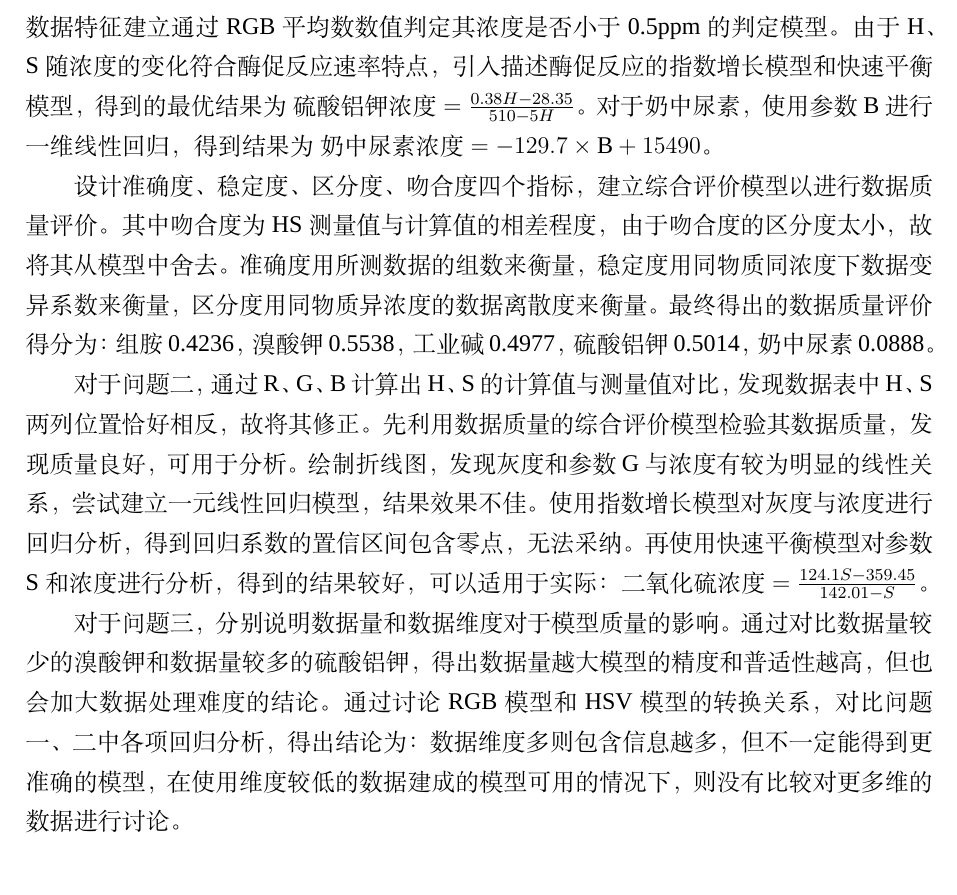
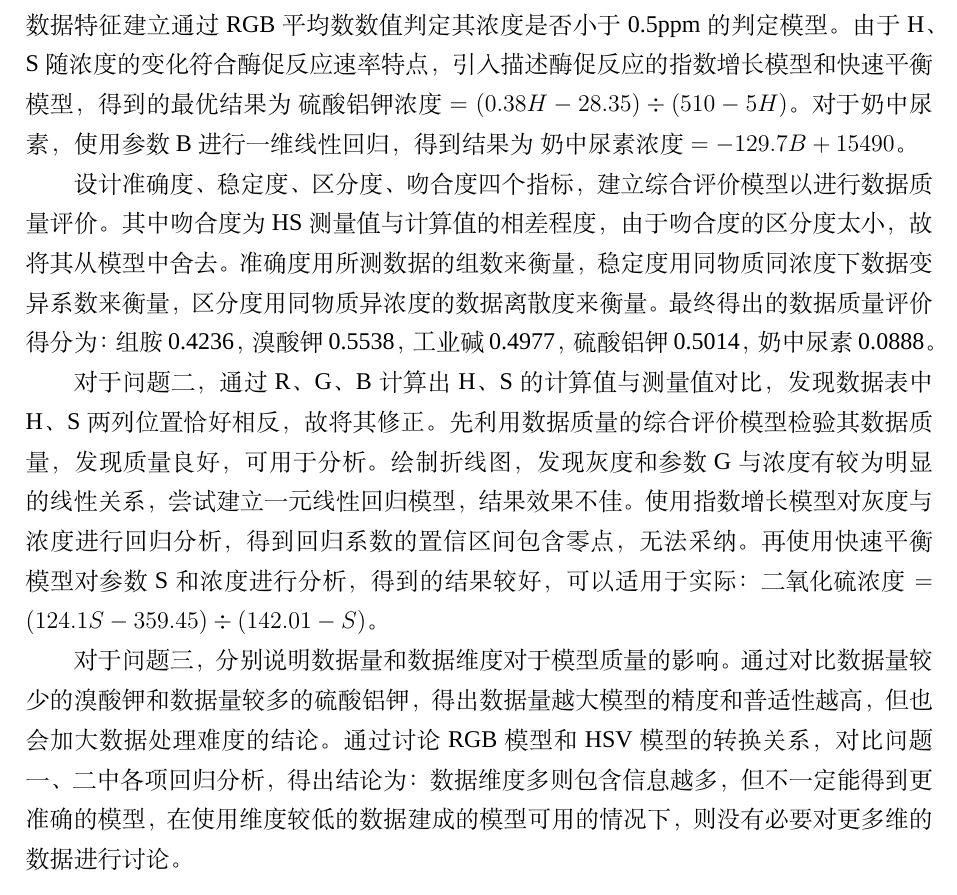
Before and after one commit to yuanjingsong/MCM_Homework, a LaTeX thesis (Paper.tex, which reads Chapters/摘要.tex): part of page 1 of 26, cut so that both start at the same text. Compiled offline with XeLaTeX; a missing font is replaced by an installed copy or a similar font.

Commit message:
correct details in abstract

```diff
--- a/Chapters/摘要.tex
+++ b/Chapters/摘要.tex
@@ -9,8 +9,8 @@ $\text{溴酸钾浓度}=-5.291\times \text{灰度}+731.6$。
 结果为$\text{工业碱浓度}=-0.03599\times \text{灰度}+12.93$。
 对于硫酸铝钾，首先通过分析其数据特征建立通过RGB平均数数值判定其浓度是否小于0.5ppm的判定模型。
 由于H、S随浓度的变化符合酶促反应速率特点，引入描述酶促反应的指数增长模型和快速平衡模型，
-得到的最优结果为$\text{硫酸铝钾浓度}=\frac{0.38H-28.35}{510-5H}$。
-对于奶中尿素，使用参数B进行一维线性回归，得到结果为$\text{奶中尿素浓度}=-129.7\times \text{B}+15490$。
+得到的最优结果为$\text{硫酸铝钾浓度}=(0.38H-28.35)\div(510-5H)$。
+对于奶中尿素，使用参数B进行一维线性回归，得到结果为$\text{奶中尿素浓度}=-129.7B+ 15490$。
 
 设计准确度、稳定度、区分度、吻合度四个指标，建立综合评价模型以进行数据质量评价。
 其中吻合度为HS测量值与计算值的相差程度，由于吻合度的区分度太小，故将其从模型中舍去。
@@ -21,12 +21,12 @@ $\text{溴酸钾浓度}=-5.291\times \text{灰度}+731.6$。
 先利用数据质量的综合评价模型检验其数据质量，发现质量良好，可用于分析。
 绘制折线图，发现灰度和参数G与浓度有较为明显的线性关系，尝试建立一元线性回归模型，结果效果不佳。
 使用指数增长模型对灰度与浓度进行回归分析，得到回归系数的置信区间包含零点，无法采纳。
-再使用快速平衡模型对参数S和浓度进行分析，得到的结果较好，可以适用于实际：$\text{二氧化硫浓度}=\frac{124.1S-359.45}{142.01-S}$。
+再使用快速平衡模型对参数S和浓度进行分析，得到的结果较好，可以适用于实际：$\text{二氧化硫浓度}=(124.1S-359.45)\div(142.01-S)$。
 
 对于问题三，分别说明数据量和数据维度对于模型质量的影响。
 通过对比数据量较少的溴酸钾和数据量较多的硫酸铝钾，得出数据量越大模型的精度和普适性越高，但也会加大数据处理难度的结论。
 通过讨论RGB模型和HSV模型的转换关系，对比问题一、二中各项回归分析，
-得出结论为：数据维度多则包含信息越多，但不一定能得到更准确的模型，在使用维度较低的数据建成的模型可用的情况下，则没有比较对更多维的数据进行讨论。
+得出结论为：数据维度多则包含信息越多，但不一定能得到更准确的模型，在使用维度较低的数据建成的模型可用的情况下，则没有必要对更多维的数据进行讨论。
 
 \keywords{回归分析\quad  酶促反应\quad  数码照片比色法\quad  灰度\quad}
 \end{abstract}
```
